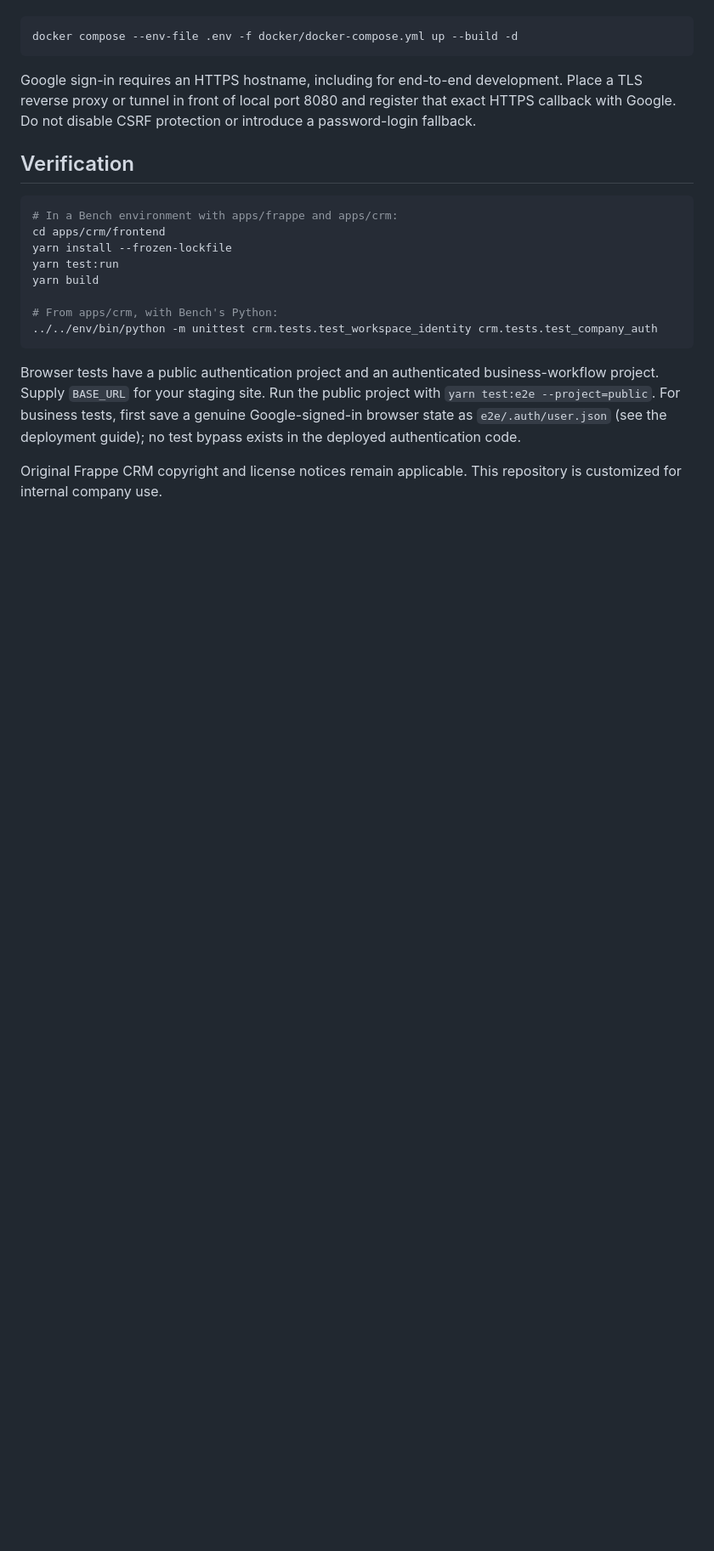
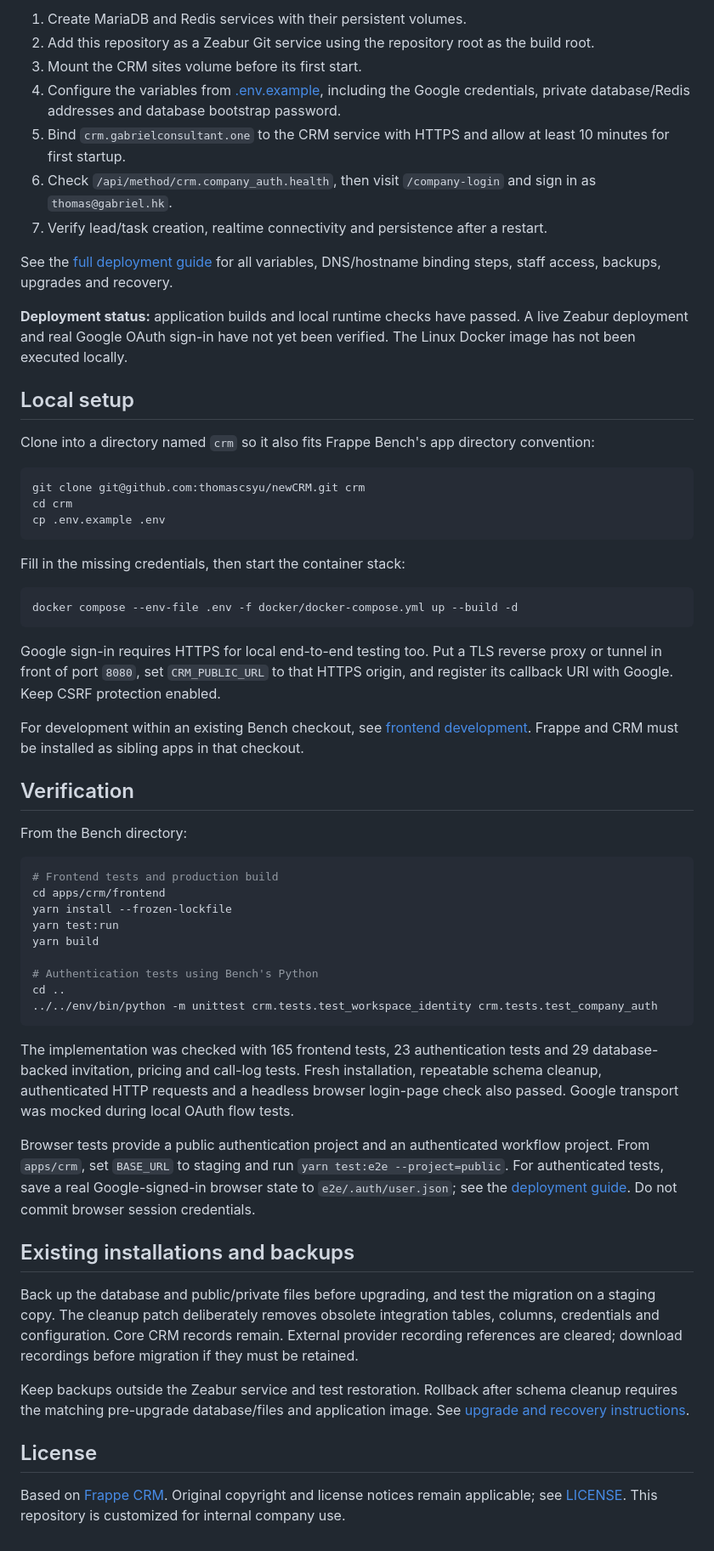
Before and after one commit to thomascsyu/newCRM, a Markdown page: README.md, the part around one of its changes. Shown at 85% size. GitHub-like rendering; blank space fills up the shorter version.

````diff
--- a/README.md
+++ b/README.md
@@ -24,23 +53,61 @@ For a local container installation, copy `.env.example` to `.env`, supply real s
+1. Create MariaDB and Redis services with their persistent volumes.
+2. Add this repository as a Zeabur Git service using the repository root as the build root.
+3. Mount the CRM sites volume before its first start.
+4. Configure the variables from [.env.example](.env.example), including the Google credentials, private database/Redis addresses and database bootstrap password.
+5. Bind `crm.gabrielconsultant.one` to the CRM service with HTTPS and allow at least 10 minutes for first startup.
+6. Check `/api/method/crm.company_auth.health`, then visit `/company-login` and sign in as `thomas@gabriel.hk`.
+7. Verify lead/task creation, realtime connectivity and persistence after a restart.
+
+See the [full deployment guide](docs/zeabur-deployment.md) for all variables, DNS/hostname binding steps, staff access, backups, upgrades and recovery.
+
+**Deployment status:** application builds and local runtime checks have passed. A live Zeabur deployment and real Google OAuth sign-in have not yet been verified. The Linux Docker image has not been executed locally.
+
+## Local setup
+
+Clone into a directory named `crm` so it also fits Frappe Bench's app directory convention:
+
+```sh
+git clone git@github.com:thomascsyu/newCRM.git crm
+cd crm
+cp .env.example .env
+```
+
+Fill in the missing credentials, then start the container stack:
 
 ```sh
 docker compose --env-file .env -f docker/docker-compose.yml up --build -d
 ```
 
-Google sign-in requires an HTTPS hostname, including for end-to-end development. Place a TLS reverse proxy or tunnel in front of local port 8080 and register that exact HTTPS callback with Google. Do not disable CSRF protection or introduce a password-login fallback.
+Google sign-in requires HTTPS for local end-to-end testing too. Put a TLS reverse proxy or tunnel in front of port `8080`, set `CRM_PUBLIC_URL` to that HTTPS origin, and register its callback URI with Google. Keep CSRF protection enabled.
+
+For development within an existing Bench checkout, see [frontend development](frontend/README.md). Frappe and CRM must be installed as sibling apps in that checkout.
 
 ## Verification
 
+From the Bench directory:
+
 ```sh
-# In a Bench environment with apps/frappe and apps/crm:
+# Frontend tests and production build
 cd apps/crm/frontend
 yarn install --frozen-lockfile
 yarn test:run
 yarn build
 
-# From apps/crm, with Bench's Python:
+# Authentication tests using Bench's Python
+cd ..
 ../../env/bin/python -m unittest crm.tests.test_workspace_identity crm.tests.test_company_auth
 ```
 
-Browser tests have a public authentication project and an authenticated business-workflow project. Supply `BASE_URL` for your staging site. Run the public project with `yarn test:e2e --project=public`. For business tests, first save a genuine Google-signed-in browser state as `e2e/.auth/user.json` (see the deployment guide); no test bypass exists in the deployed authentication code.
+The implementation was checked with 165 frontend tests, 23 authentication tests and 29 database-backed invitation, pricing and call-log tests. Fresh installation, repeatable schema cleanup, authenticated HTTP requests and a headless browser login-page check also passed. Google transport was mocked during local OAuth flow tests.
 
-Original Frappe CRM copyright and license notices remain applicable. This repository is customized for internal company use.
+Browser tests provide a public authentication project and an authenticated workflow project. From `apps/crm`, set `BASE_URL` to staging and run `yarn test:e2e --project=public`. For authenticated tests, save a real Google-signed-in browser state to `e2e/.auth/user.json`; see the [deployment guide](docs/zeabur-deployment.md). Do not commit browser session credentials.
+
+## Existing installations and backups
+
+Back up the database and public/private files before upgrading, and test the migration on a staging copy. The cleanup patch deliberately removes obsolete integration tables, columns, credentials and configuration. Core CRM records remain. External provider recording references are cleared; download recordings before migration if they must be retained.
+
+Keep backups outside the Zeabur service and test restoration. Rollback after schema cleanup requires the matching pre-upgrade database/files and application image. See [upgrade and recovery instructions](docs/zeabur-deployment.md#upgrading-an-existing-crm).
+
+## License
+
+Based on [Frappe CRM](https://github.com/frappe/crm). Original copyright and license notices remain applicable; see [LICENSE](LICENSE). This repository is customized for internal company use.
````
Also changed, not shown: other parts of README.md (+40 -11 lines).
